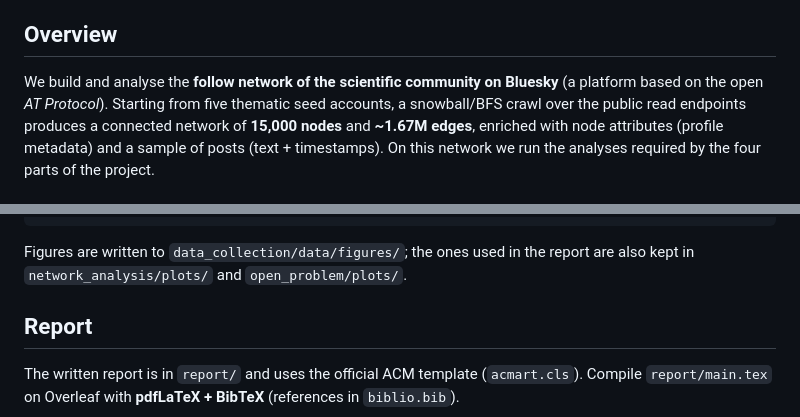
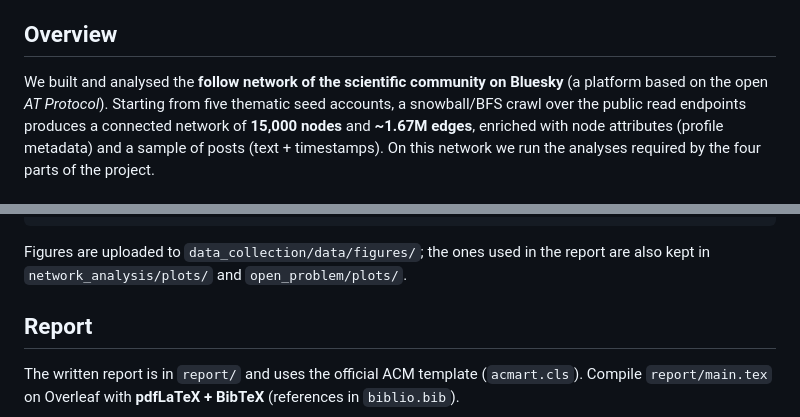
Before and after one commit to alicegiovagnini/SocialNetworkAnalysis, a Markdown page: README.md, 2 parts joined by grey strips. Rendered like a GitHub page.

Commit message:
Fix grammatical errors in README.md

````diff
--- a/README.md
+++ b/README.md
@@ -10,7 +10,7 @@ M.Sc. in Data Science and Business Informatics, A.Y. 2025/2026.
 
 ## Overview
 
-We build and analyse the **follow network of the scientific community on
+We built and analysed the **follow network of the scientific community on
 Bluesky** (a platform based on the open *AT Protocol*). Starting from five
 thematic seed accounts, a snowball/BFS crawl over the public read endpoints
 produces a connected network of **15,000 nodes** and **~1.67M edges**, enriched
@@ -104,7 +104,7 @@ python open_problem/open_question.py            # Part 4
 python open_problem/open_question_null.py       # Part 4 (degree-preserving control)
 ```
 
-Figures are written to `data_collection/data/figures/`; the ones used in the
+Figures are uploaded to `data_collection/data/figures/`; the ones used in the
 report are also kept in `network_analysis/plots/` and `open_problem/plots/`.
 
 ## Report
````
